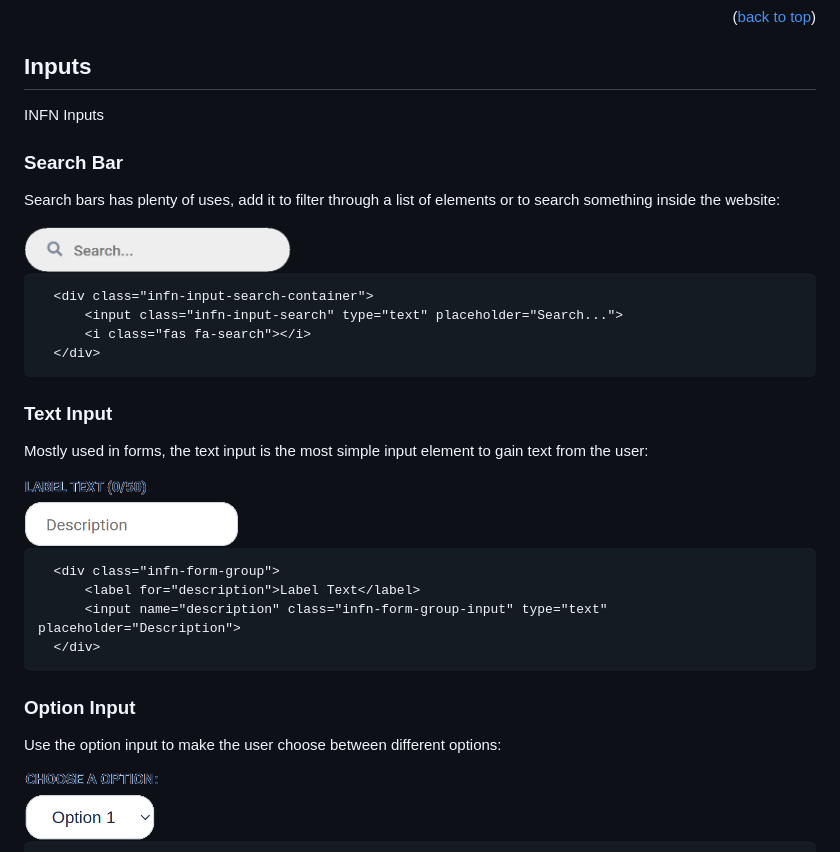
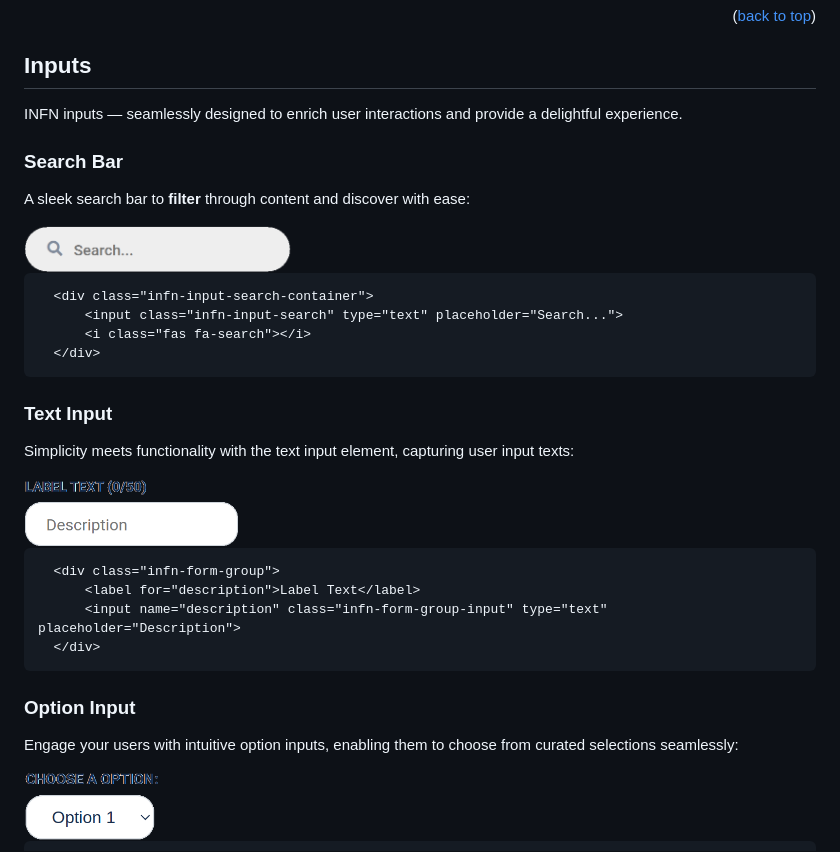
Before and after one commit to ettore-infn/INFN-Design-Standards, a Markdown page: README.md, the part around the change printed below. GitHub-like rendering.

```diff
--- a/README.md
+++ b/README.md
@@ -254,12 +253,12 @@ Use the plain text to write all the text. You don't need to specify a class to u
 <!-- INPUTS -->
 ## Inputs
 
-INFN Inputs
+INFN inputs — seamlessly designed to enrich user interactions and provide a delightful experience.
 
 
 ### Search Bar
 
-Search bars has plenty of uses, add it to filter through a list of elements or to search something inside the website:
+A sleek search bar to **filter** through content and discover with ease:
 
 <img src="static/images/input-search-bar.png" alt="Search Bar" height="48px">
 
@@ -273,7 +272,7 @@ Search bars has plenty of uses, add it to filter through a list of elements or t
 
 ### Text Input
 
-Mostly used in forms, the text input is the most simple input element to gain text from the user:
+Simplicity meets functionality with the text input element, capturing user input texts:
 
 <img src="static/images/input-text.png" alt="Input Text" height="71px">
 
@@ -287,7 +286,7 @@ Mostly used in forms, the text input is the most simple input element to gain te
 
 ### Option Input
 
-Use the option input to make the user choose between different options:
+Engage your users with intuitive option inputs, enabling them to choose from curated selections seamlessly:
 
 <img src="static/images/input-option.png" alt="Input Option" height="70px">
 
```
Also changed, not shown: other parts of README.md (+17 -39 lines).
